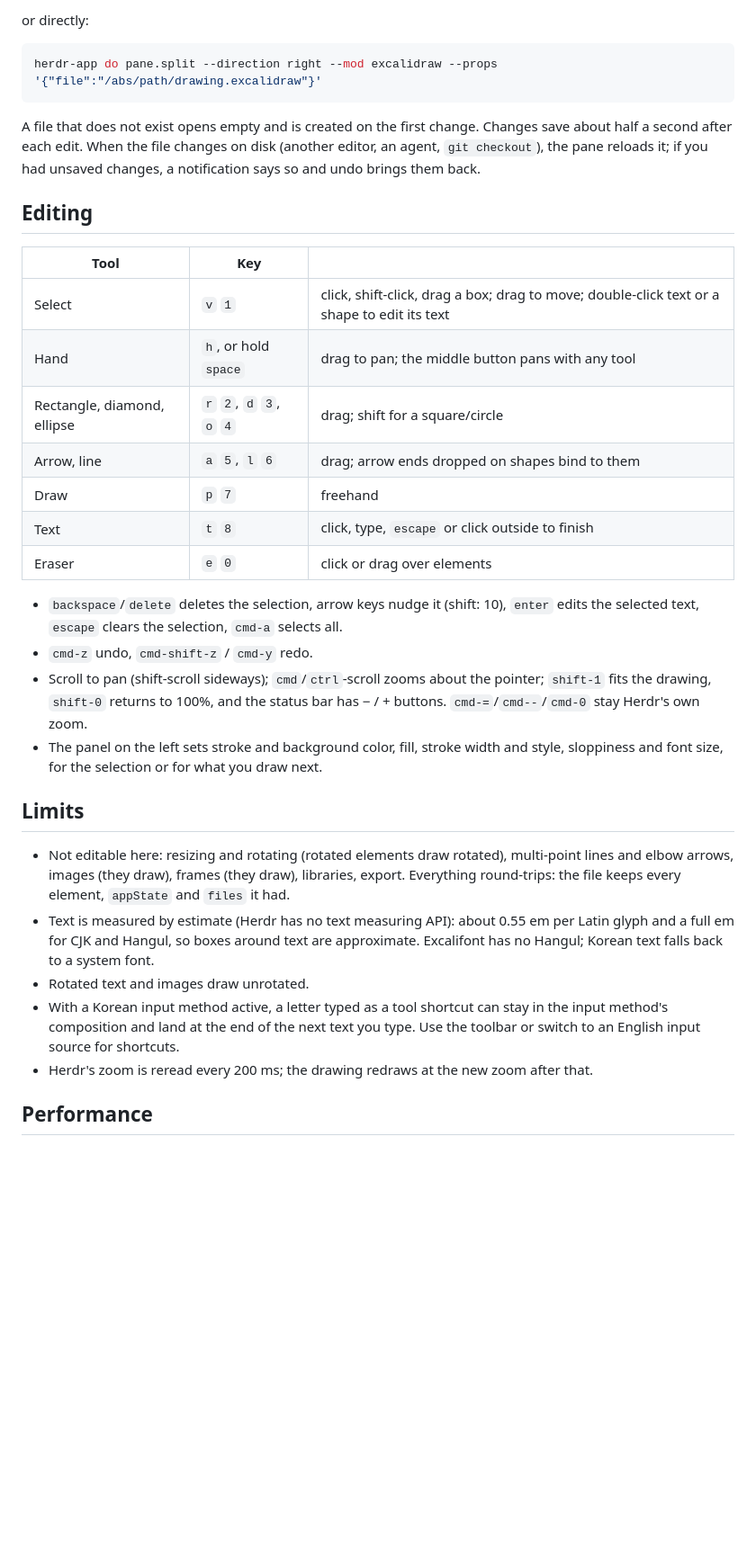
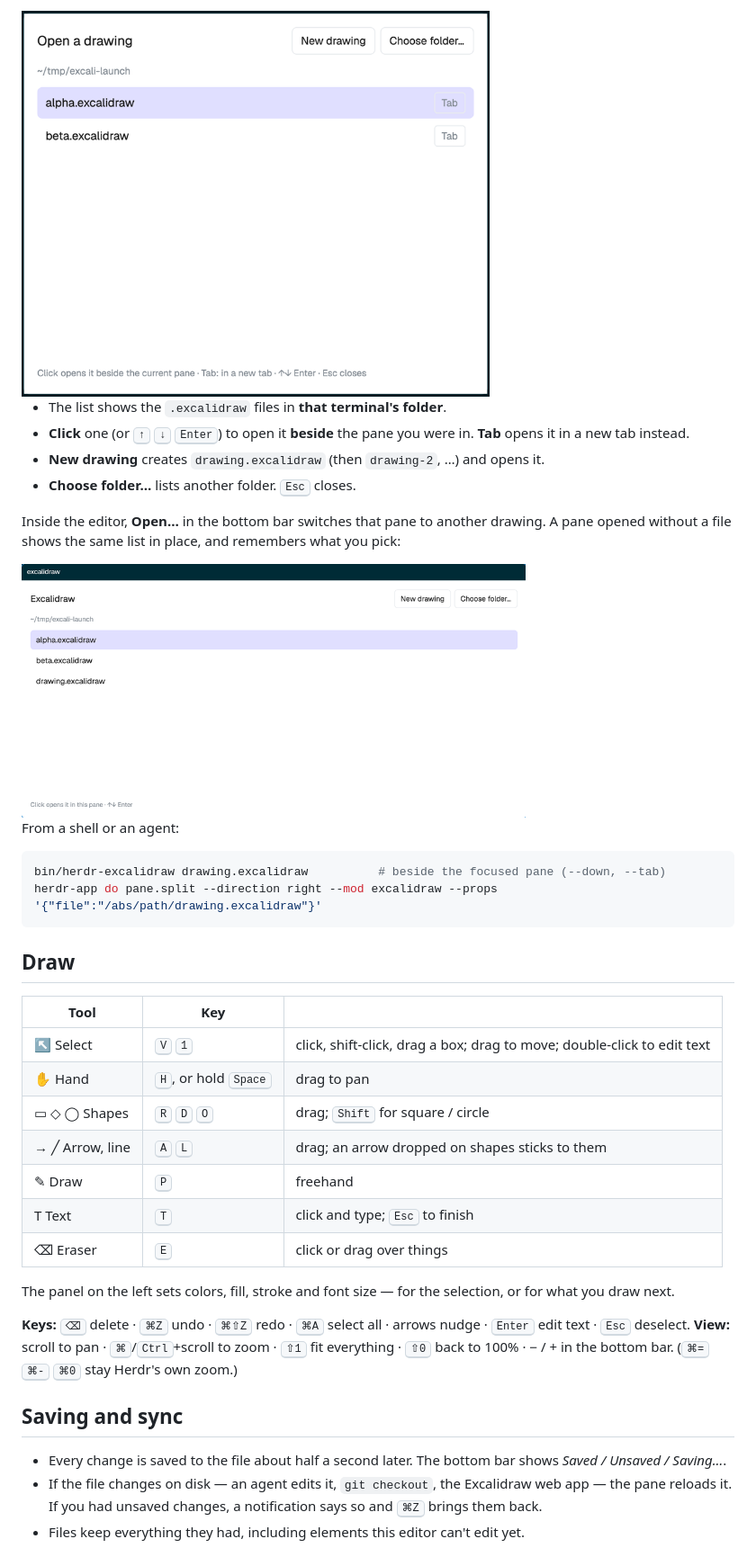
Before and after one commit to coyaSONG/herdr-excalidraw, a Markdown page: README.md, the part around one of its changes. Shown at 90% size. GitHub-like rendering; pictures changed too: docs/in-pane.png (added), docs/launcher.png (added); blank space fills up the shorter version.

````diff
--- a/README.md
+++ b/README.md
@@ -34,49 +27,51 @@ bin/herdr-excalidraw --tab drawing.excalidraw
 
-or directly:
+<img src="docs/launcher.png" alt="The launcher: drawings in the terminal's folder" width="520">
+
+- The list shows the `.excalidraw` files in **that terminal's folder**.
+- **Click** one (or <kbd>↑</kbd> <kbd>↓</kbd> <kbd>Enter</kbd>) to open it **beside** the
+  pane you were in. **Tab** opens it in a new tab instead.
+- **New drawing** creates `drawing.excalidraw` (then `drawing-2`, …) and opens it.
+- **Choose folder…** lists another folder. <kbd>Esc</kbd> closes.
+
+Inside the editor, **Open…** in the bottom bar switches that pane to another drawing. A pane
+opened without a file shows the same list in place, and remembers what you pick:
+
+<img src="docs/in-pane.png" alt="A pane without a file lists the drawings" width="560">
+
+From a shell or an agent:
 
 ```sh
+bin/herdr-excalidraw drawing.excalidraw          # beside the focused pane (--down, --tab)
 herdr-app do pane.split --direction right --mod excalidraw --props '{"file":"/abs/path/drawing.excalidraw"}'
 ```
 
-A file that does not exist opens empty and is created on the first change. Changes save
-about half a second after each edit. When the file changes on disk (another editor, an
-agent, `git checkout`), the pane reloads it; if you had unsaved changes, a notification
-says so and undo brings them back.
-
-## Editing
+## Draw
 
 | Tool | Key | |
 |---|---|---|
-| Select | `v` `1` | click, shift-click, drag a box; drag to move; double-click text or a shape to edit its text |
-| Hand | `h`, or hold `space` | drag to pan; the middle button pans with any tool |
-| Rectangle, diamond, ellipse | `r` `2`, `d` `3`, `o` `4` | drag; shift for a square/circle |
-| Arrow, line | `a` `5`, `l` `6` | drag; arrow ends dropped on shapes bind to them |
-| Draw | `p` `7` | freehand |
-| Text | `t` `8` | click, type, `escape` or click outside to finish |
-| Eraser | `e` `0` | click or drag over elements |
+| ↖ Select | <kbd>V</kbd> <kbd>1</kbd> | click, shift-click, drag a box; drag to move; double-click to edit text |
+| ✋ Hand | <kbd>H</kbd>, or hold <kbd>Space</kbd> | drag to pan |
+| ▭ ◇ ◯ Shapes | <kbd>R</kbd> <kbd>D</kbd> <kbd>O</kbd> | drag; <kbd>Shift</kbd> for square / circle |
+| → ╱ Arrow, line | <kbd>A</kbd> <kbd>L</kbd> | drag; an arrow dropped on shapes sticks to them |
+| ✎ Draw | <kbd>P</kbd> | freehand |
+| T Text | <kbd>T</kbd> | click and type; <kbd>Esc</kbd> to finish |
+| ⌫ Eraser | <kbd>E</kbd> | click or drag over things |
 
-- `backspace`/`delete` deletes the selection, arrow keys nudge it (shift: 10), `enter` edits
-  the selected text, `escape` clears the selection, `cmd-a` selects all.
-- `cmd-z` undo, `cmd-shift-z` / `cmd-y` redo.
-- Scroll to pan (shift-scroll sideways); `cmd`/`ctrl`-scroll zooms about the pointer;
-  `shift-1` fits the drawing, `shift-0` returns to 100%, and the status bar has − / + buttons.
-  `cmd-=`/`cmd--`/`cmd-0` stay Herdr's own zoom.
-- The panel on the left sets stroke and background color, fill, stroke width and style,
-  sloppiness and font size, for the selection or for what you draw next.
+The panel on the left sets colors, fill, stroke and font size — for the selection, or for
+what you draw next.
 
-## Limits
+**Keys:** <kbd>⌫</kbd> delete · <kbd>⌘Z</kbd> undo · <kbd>⌘⇧Z</kbd> redo · <kbd>⌘A</kbd>
+select all · arrows nudge · <kbd>Enter</kbd> edit text · <kbd>Esc</kbd> deselect.
+**View:** scroll to pan · <kbd>⌘</kbd>/<kbd>Ctrl</kbd>+scroll to zoom · <kbd>⇧1</kbd> fit
+everything · <kbd>⇧0</kbd> back to 100% · − / + in the bottom bar.
+(<kbd>⌘=</kbd> <kbd>⌘-</kbd> <kbd>⌘0</kbd> stay Herdr's own zoom.)
 
-- Not editable here: resizing and rotating (rotated elements draw rotated), multi-point
-  lines and elbow arrows, images (they draw), frames (they draw), libraries, export.
-  Everything round-trips: the file keeps every element, `appState` and `files` it had.
-- Text is measured by estimate (Herdr has no text measuring API): about 0.55 em per Latin
-  glyph and a full em for CJK and Hangul, so boxes around text are approximate.
-  Excalifont has no Hangul; Korean text falls back to a system font.
-- Rotated text and images draw unrotated.
-- With a Korean input method active, a letter typed as a tool shortcut can stay in the
-  input method's composition and land at the end of the next text you type. Use the toolbar
-  or switch to an English input source for shortcuts.
-- Herdr's zoom is reread every 200 ms; the drawing redraws at the new zoom after that.
+## Saving and sync
 
-## Performance
+- Every change is saved to the file about half a second later. The bottom bar shows
+  *Saved / Unsaved / Saving…*.
+- If the file changes on disk — an agent edits it, `git checkout`, the Excalidraw web app —
+  the pane reloads it. If you had unsaved changes, a notification says so and
+  <kbd>⌘Z</kbd> brings them back.
+- Files keep everything they had, including elements this editor can't edit yet.
 
````
Also changed, not shown: other parts of README.md (+48 -34 lines), RECIPE.md (+49 -13 lines), 6 other files.
